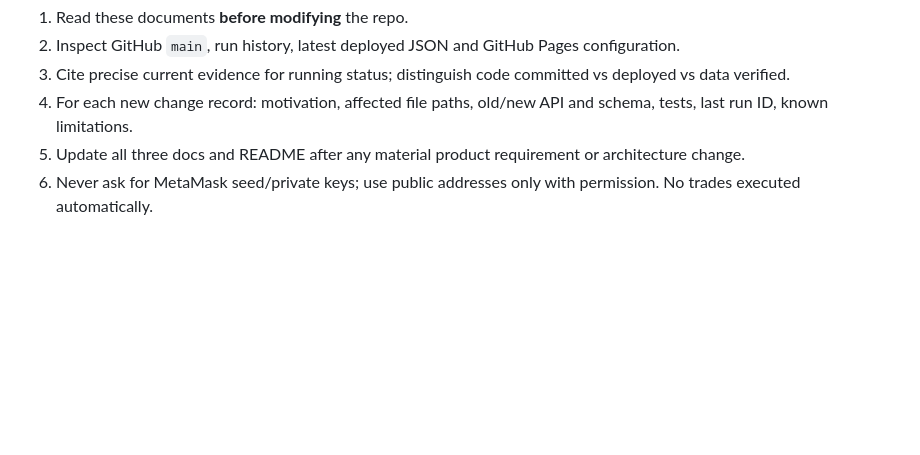
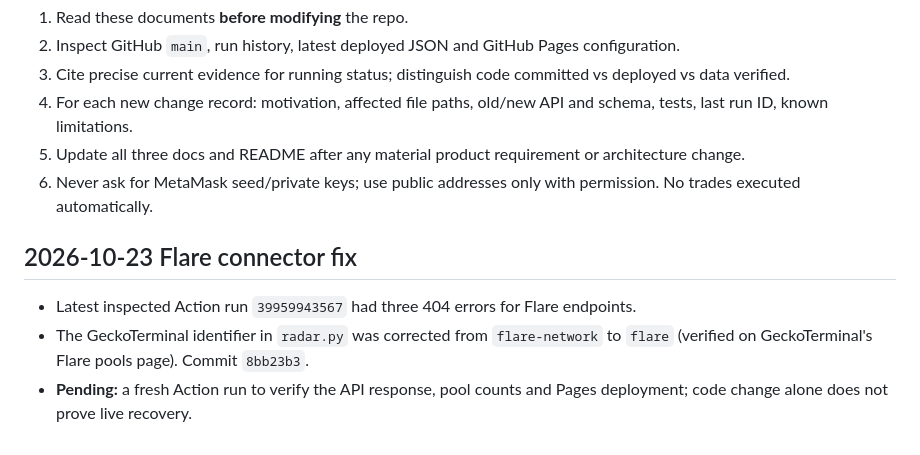
Before and after one commit to nimania/crypto, a Markdown page: docs/STATUS.md, the part around the change. Rendered like a GitHub page; blank space fills up the shorter version.

Commit message:
Document Flare API slug correction and required verification

```diff
--- a/docs/STATUS.md
+++ b/docs/STATUS.md
@@ -61,3 +61,8 @@
 4. For each new change record: motivation, affected file paths, old/new API and schema, tests, last run ID, known limitations.
 5. Update all three docs and README after any material product requirement or architecture change.
 6. Never ask for MetaMask seed/private keys; use public addresses only with permission. No trades executed automatically.
+
+## 2026-10-23 Flare connector fix
+- Latest inspected Action run `39959943567` had three 404 errors for Flare endpoints.
+- The GeckoTerminal identifier in `radar.py` was corrected from `flare-network` to `flare` (verified on GeckoTerminal's Flare pools page). Commit `8bb23b3`.
+- **Pending:** a fresh Action run to verify the API response, pool counts and Pages deployment; code change alone does not prove live recovery.
```
